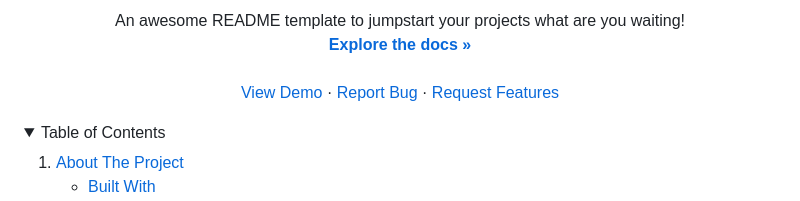
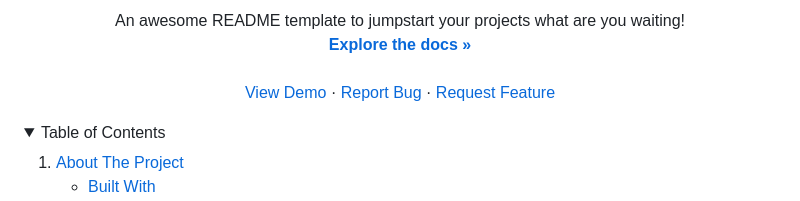
Before and after one commit to mortiff75/chat, a Markdown page: README.md, the part around the change. Drawn GitHub-style; folded sections open.

Commit message:
Update README.md
delete some wrong!

```diff
--- a/README.md
+++ b/README.md
@@ -45,7 +45,7 @@
     ·
     <a href="https://github.com/othneildrew/Best-README-Template/issues/new?labels=bug&template=bug-report---.md">Report Bug</a>
     ·
-    <a href="https://github.com/othneildrew/Best-README-Template/issues/new?labels=enhancement&template=feature-request---.md">Request Features</a>
+    <a href="https://github.com/othneildrew/Best-README-Template/issues/new?labels=enhancement&template=feature-request---.md">Request Feature</a>
   </p>
 </div>
 
```
